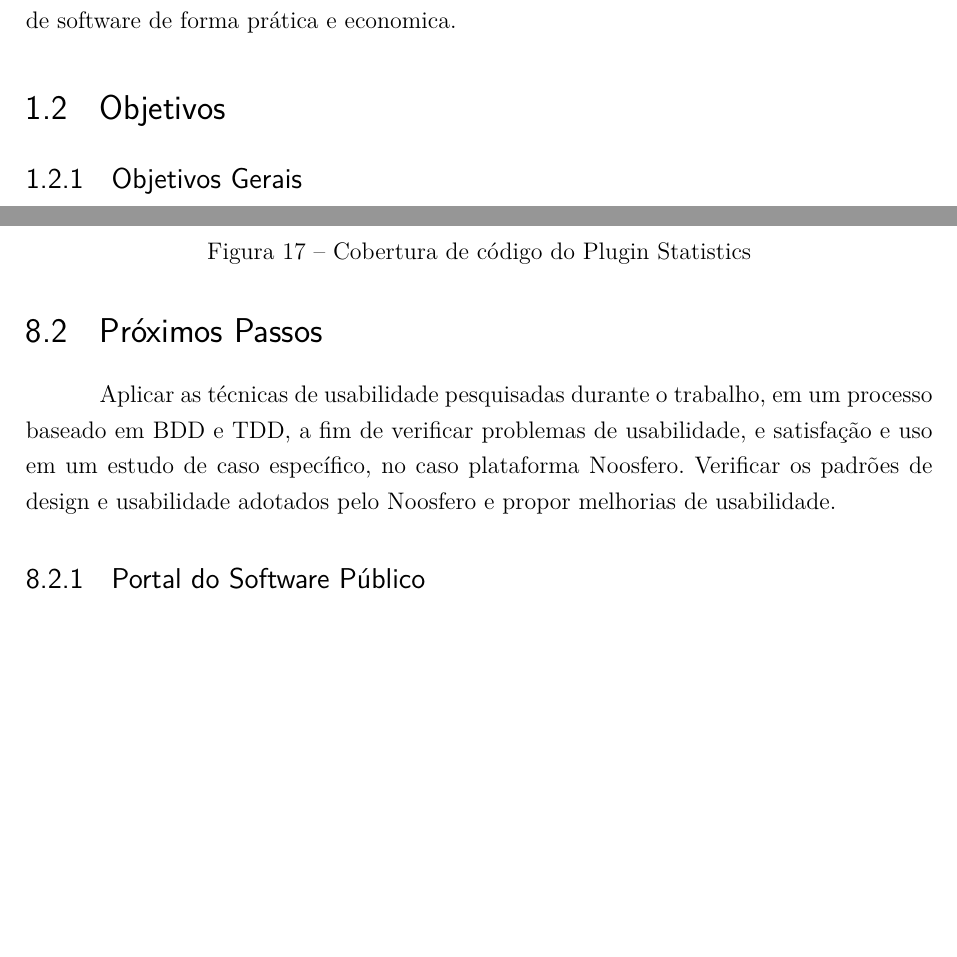
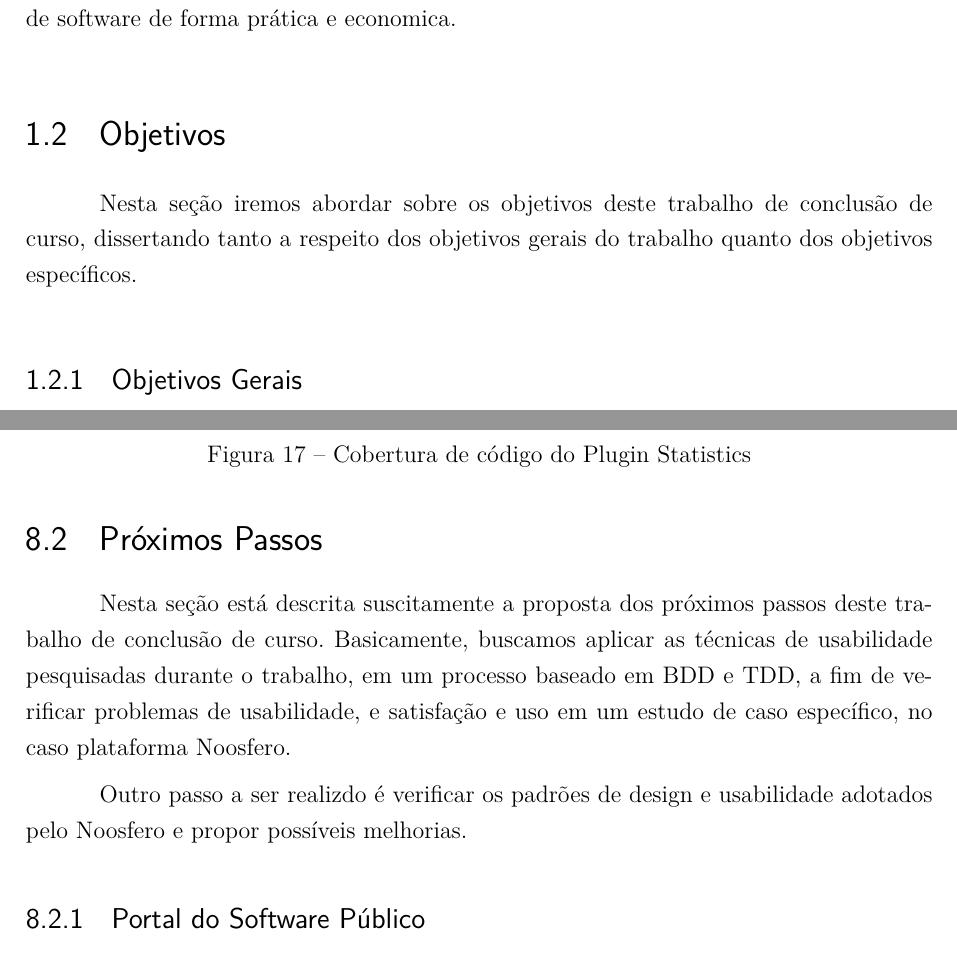
Before and after one commit to riurick/tcc_texto, a LaTeX thesis (tcc.tex, which reads capitulos/1-introducao.tex, capitulos/8-consideracoes-finais.tex): two parts of pages 19 and 89 of 93, joined at a grey line, cut so that both start at the same text, the shorter picture padded with empty space. Compiled offline with pdfLaTeX.

Commit message:
atualização - introduçao e consideracoes finais

```diff
--- a/capitulos/1-introducao.tex
+++ b/capitulos/1-introducao.tex
@@ -22,6 +23,8 @@
 	forma prática e economica.
 
 	\section{Objetivos}
+
+	Nesta seção iremos abordar sobre os objetivos deste trabalho de conclusão de curso, dissertando tanto a respeito dos objetivos gerais do trabalho quanto dos objetivos específicos.
 
 	\subsection{Objetivos Gerais}
 
--- a/capitulos/8-consideracoes-finais.tex
+++ b/capitulos/8-consideracoes-finais.tex
@@ -95,8 +95,9 @@ Porém estes resultados preliminares foram considerados satisfatórios, consider
 
 \section{Próximos Passos}
 
-Aplicar as técnicas de usabilidade pesquisadas durante o trabalho, em um processo baseado em BDD e TDD, a fim de verificar problemas de usabilidade, e satisfação e uso em um estudo de caso específico, no caso plataforma Noosfero.
-Verificar os padrões de design  e usabilidade adotados pelo Noosfero e propor melhorias de usabilidade.
+Nesta seção está descrita suscitamente a proposta dos próximos passos deste trabalho de conclusão de curso. Basicamente, buscamos aplicar as técnicas de usabilidade pesquisadas durante o trabalho, em um processo baseado em BDD e TDD, a fim de verificar problemas de usabilidade, e satisfação e uso em um estudo de caso específico, no caso plataforma Noosfero.
+
+Outro passo a ser realizdo é verificar os padrões de design e usabilidade adotados pelo Noosfero e propor possíveis melhorias.
 
 \subsection{Portal do Software Público}
 
```
Also changed, not shown: capitulos/1-introducao.tex (2 more changed lines), capitulos/8-consideracoes-finais.tex (2 more changed lines).
